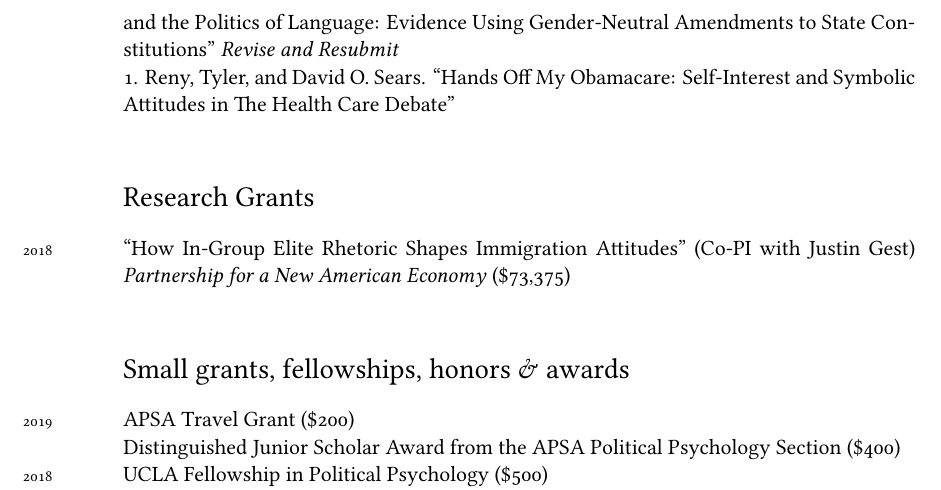
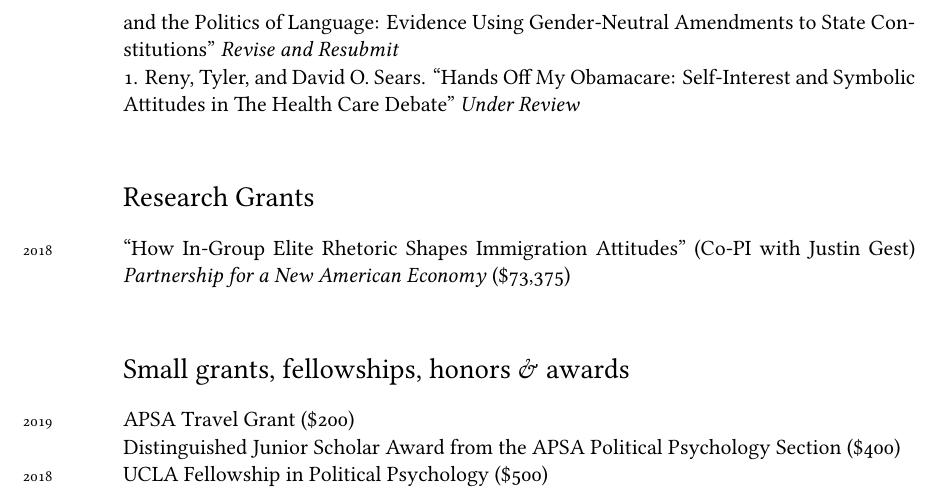
Before and after one commit to tylerreny/tylerreny.github.io, a LaTeX CV (pdf/cv-reny.tex): part of page 3 of 6, cut so that both start at the same text. Compiled offline with XeLaTeX; a missing font is replaced by an installed copy or a similar font.

Commit message:
update pdf

```diff
--- a/pdf/cv-reny.tex
+++ b/pdf/cv-reny.tex
@@ -125,6 +125,6 @@ Advisors: Matt Barreto (chair), Lynn Vavreck, David O. Sears, Efr$\acute{e}$n P$
 \years{} 3. Newman, Benjamin J., Tyler Reny, and Bea-sim Ooi. ``The Color of Disparity: Racialized Income Inequality and Support for Social Welfare Spending'' \textit{Revise and Resubmit}\\
 \years{} 2. Newman, Benjamin J., Stephanie L. DeMora, and Tyler Reny. ``Female Empowerment and the Politics of Language: Evidence Using Gender-Neutral Amendments to State Constitutions'' \textit{Revise and Resubmit}\\
-\years{} 1. Reny, Tyler, and David O. Sears. ``Hands Off My Obamacare: Self-Interest and Symbolic Attitudes in The Health Care Debate''\\
+\years{} 1. Reny, Tyler, and David O. Sears. ``Hands Off My Obamacare: Self-Interest and Symbolic Attitudes in The Health Care Debate'' \textit{Under Review}\\
 
 %\years{} Reny, Tyler and Benjamin J. Newman. ``Racial Threat as Potential Outgroup Entry: Historical Evidence Using New Mass Transit''\\
 
```
Also changed, not shown: pdf/cv-reny.pdf, pdf/pubs/Reny_Barreto_COVID_for_sharing.pdf (added), pdf/cv-reny.tex (2 more changed lines), 6 other files.
